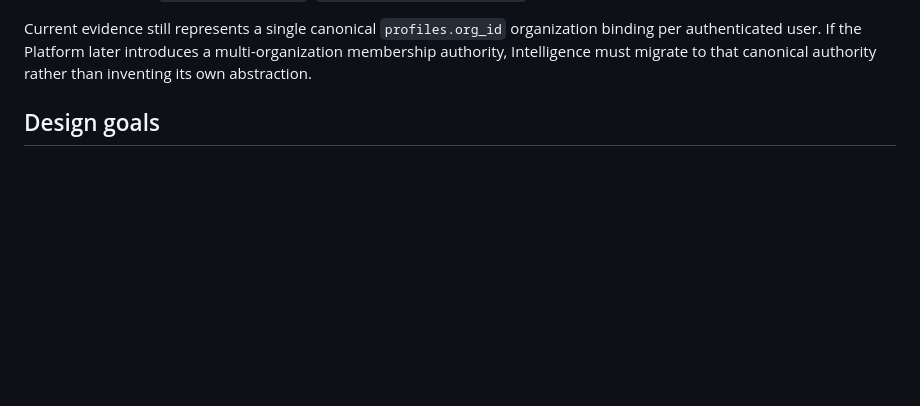
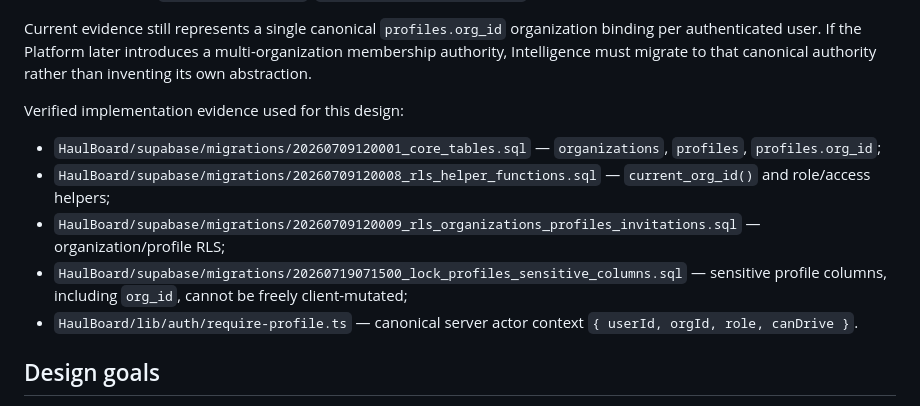
Before and after one commit to vratadajcm-png/dajc-eu, a Markdown page: docs/INTELLIGENCE_DB_SCHEMA_PROPOSAL.md, the part around the change. Rendered like a GitHub page; blank space fills up the shorter version.

Commit message:
Record verified canonical DAJC actor context in Intelligence schema proposal

```diff
--- a/docs/INTELLIGENCE_DB_SCHEMA_PROPOSAL.md
+++ b/docs/INTELLIGENCE_DB_SCHEMA_PROPOSAL.md
@@ -24,6 +24,13 @@ Therefore the proposed Intelligence model uses:
 - no standalone `intelligence_users`, `intelligence_organizations` or duplicate membership tables.
 
 Current evidence still represents a single canonical `profiles.org_id` organization binding per authenticated user. If the Platform later introduces a multi-organization membership authority, Intelligence must migrate to that canonical authority rather than inventing its own abstraction.
+
+Verified implementation evidence used for this design:
+- `HaulBoard/supabase/migrations/20260709120001_core_tables.sql` — `organizations`, `profiles`, `profiles.org_id`;
+- `HaulBoard/supabase/migrations/20260709120008_rls_helper_functions.sql` — `current_org_id()` and role/access helpers;
+- `HaulBoard/supabase/migrations/20260709120009_rls_organizations_profiles_invitations.sql` — organization/profile RLS;
+- `HaulBoard/supabase/migrations/20260719071500_lock_profiles_sensitive_columns.sql` — sensitive profile columns, including `org_id`, cannot be freely client-mutated;
+- `HaulBoard/lib/auth/require-profile.ts` — canonical server actor context `{ userId, orgId, role, canDrive }`.
 
 ## Design goals
 
```
